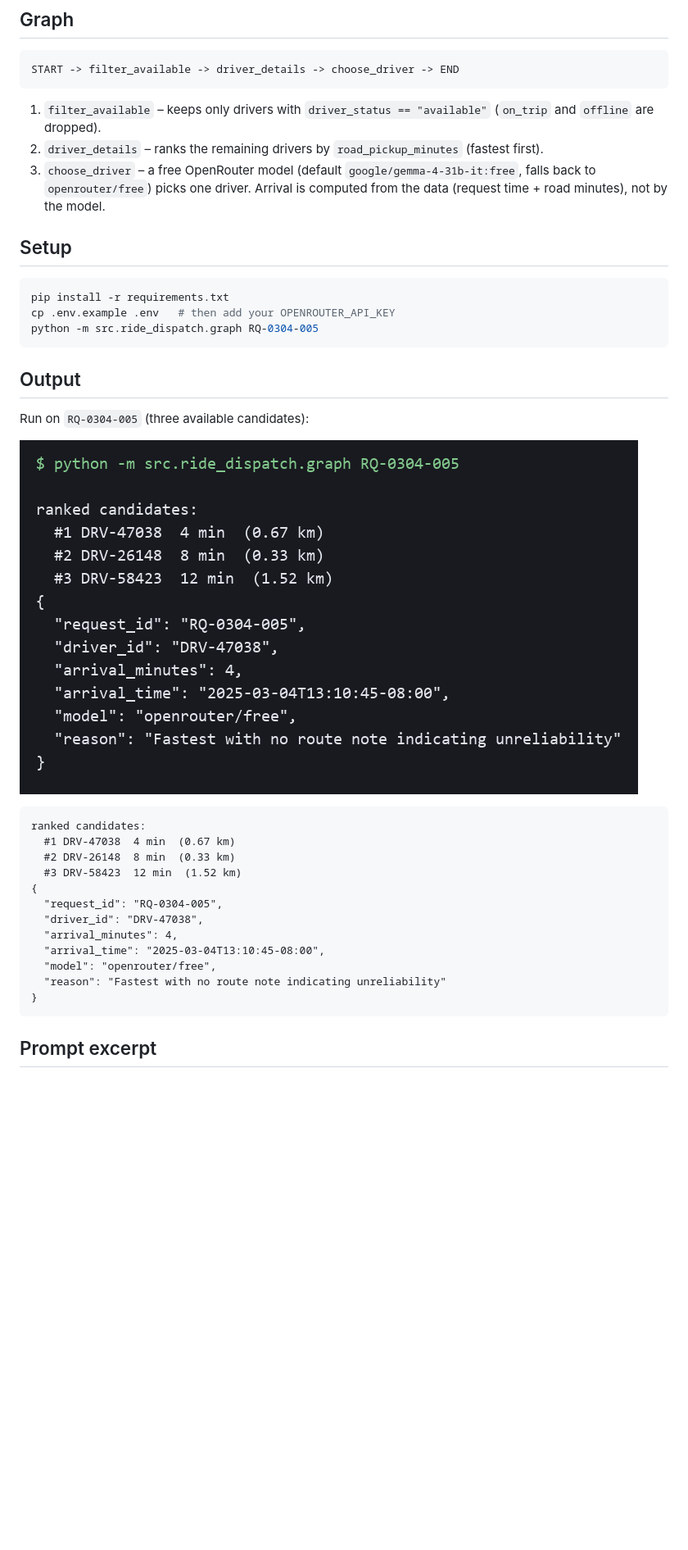
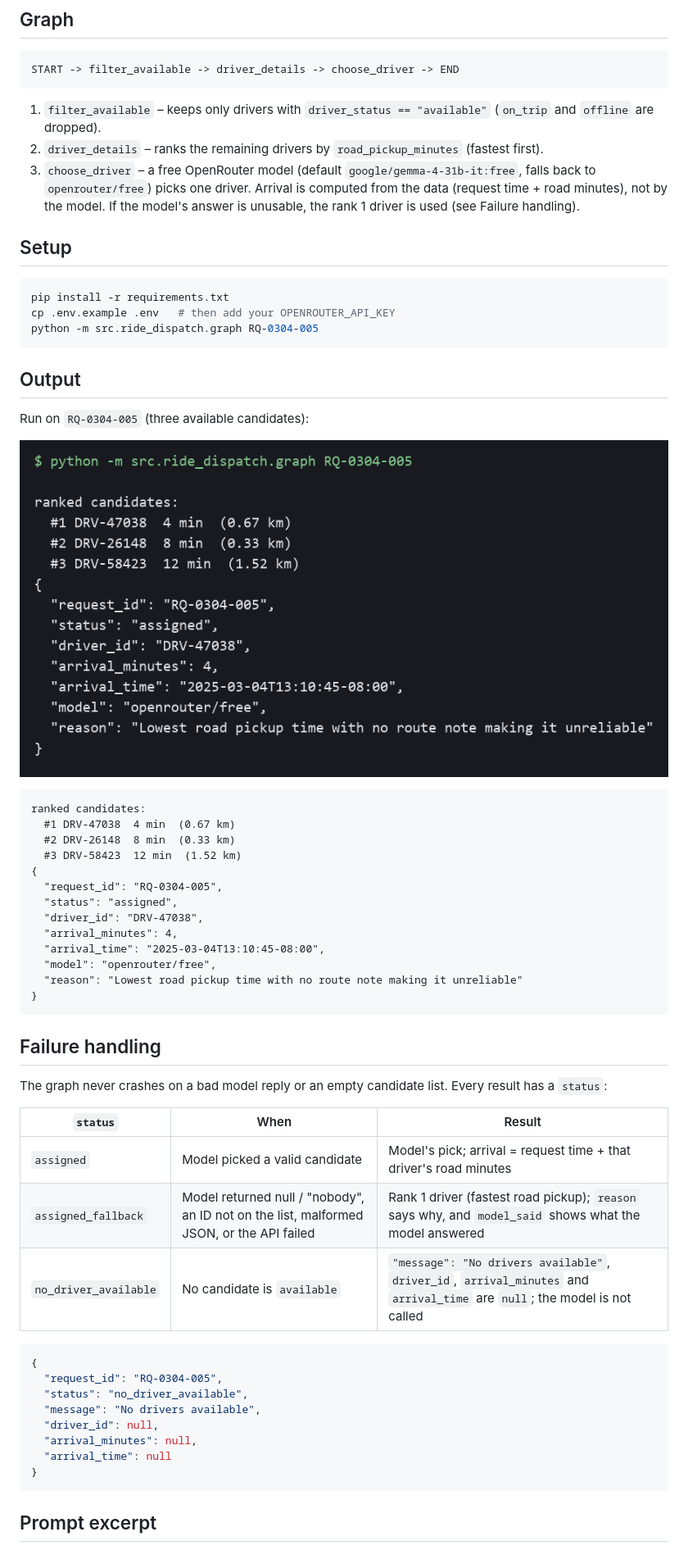
Before and after one commit to DylanRolfe/ride-dispatch-langgraph, a Markdown page: README.md, the part around the change. Shown at 82% size. Drawn GitHub-style; pictures changed too: docs/output.png; blank space fills up the shorter version.

Commit message:
Update README with status field and failure handling

````diff
--- a/README.md
+++ b/README.md
@@ -13,7 +13,7 @@ START -> filter_available -> driver_details -> choose_driver -> END
 
 1. `filter_available` – keeps only drivers with `driver_status == "available"` (`on_trip` and `offline` are dropped).
 2. `driver_details` – ranks the remaining drivers by `road_pickup_minutes` (fastest first).
-3. `choose_driver` – a free OpenRouter model (default `google/gemma-4-31b-it:free`, falls back to `openrouter/free`) picks one driver. Arrival is computed from the data (request time + road minutes), not by the model.
+3. `choose_driver` – a free OpenRouter model (default `google/gemma-4-31b-it:free`, falls back to `openrouter/free`) picks one driver. Arrival is computed from the data (request time + road minutes), not by the model. If the model's answer is unusable, the rank 1 driver is used (see Failure handling).
 
 ## Setup
 
@@ -36,11 +36,33 @@ ranked candidates:
   #3 DRV-58423  12 min  (1.52 km)
 {
   "request_id": "RQ-0304-005",
+  "status": "assigned",
   "driver_id": "DRV-47038",
   "arrival_minutes": 4,
   "arrival_time": "2025-03-04T13:10:45-08:00",
   "model": "openrouter/free",
-  "reason": "Fastest with no route note indicating unreliability"
+  "reason": "Lowest road pickup time with no route note making it unreliable"
+}
+```
+
+## Failure handling
+
+The graph never crashes on a bad model reply or an empty candidate list. Every result has a `status`:
+
+| `status` | When | Result |
+|---|---|---|
+| `assigned` | Model picked a valid candidate | Model's pick; arrival = request time + that driver's road minutes |
+| `assigned_fallback` | Model returned null / "nobody", an ID not on the list, malformed JSON, or the API failed | Rank 1 driver (fastest road pickup); `reason` says why, and `model_said` shows what the model answered |
+| `no_driver_available` | No candidate is `available` | `"message": "No drivers available"`, `driver_id`, `arrival_minutes` and `arrival_time` are `null`; the model is not called |
+
+```json
+{
+  "request_id": "RQ-0304-005",
+  "status": "no_driver_available",
+  "message": "No drivers available",
+  "driver_id": null,
+  "arrival_minutes": null,
+  "arrival_time": null
 }
 ```
 
````
Also changed, not shown: 1 other file.
